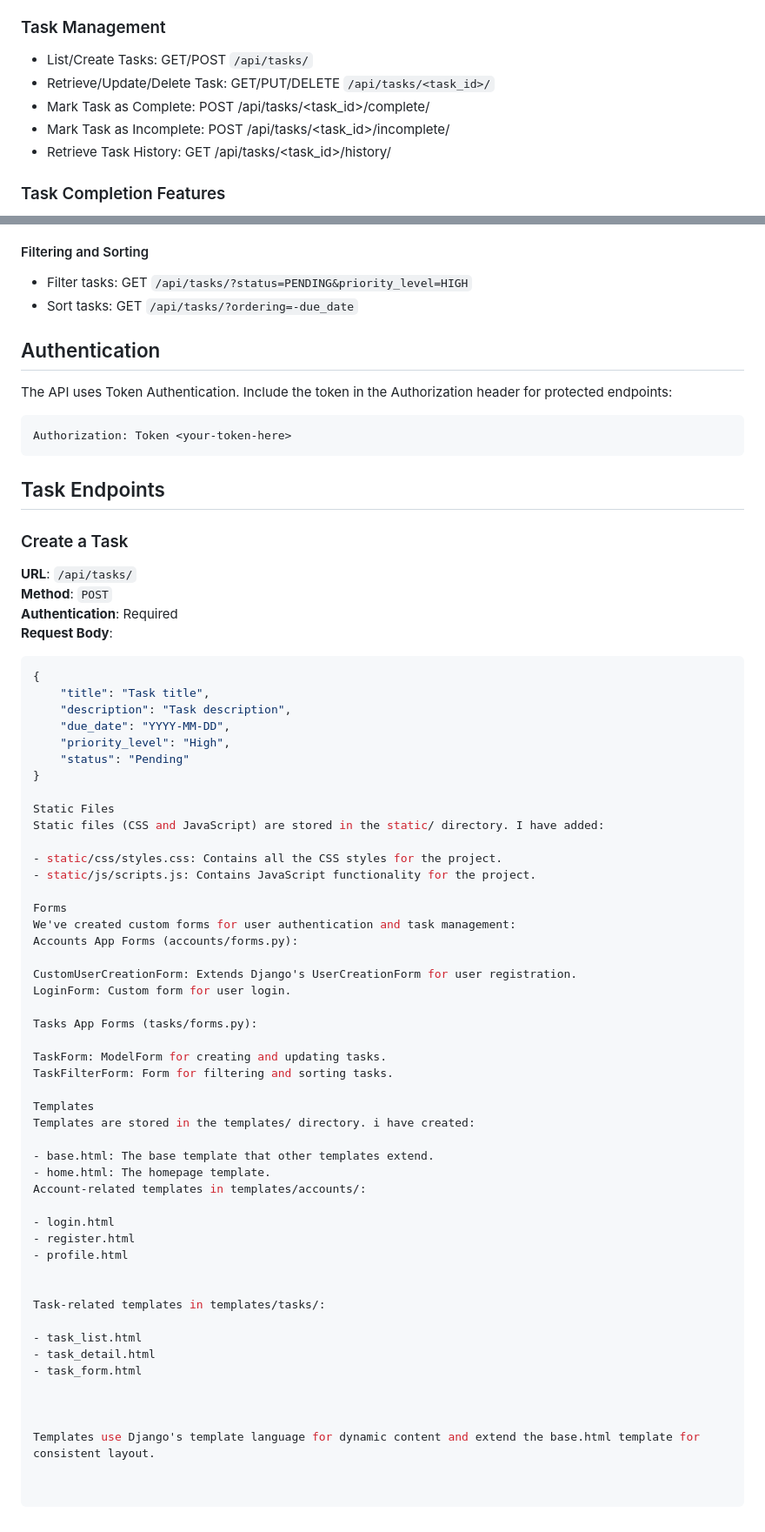
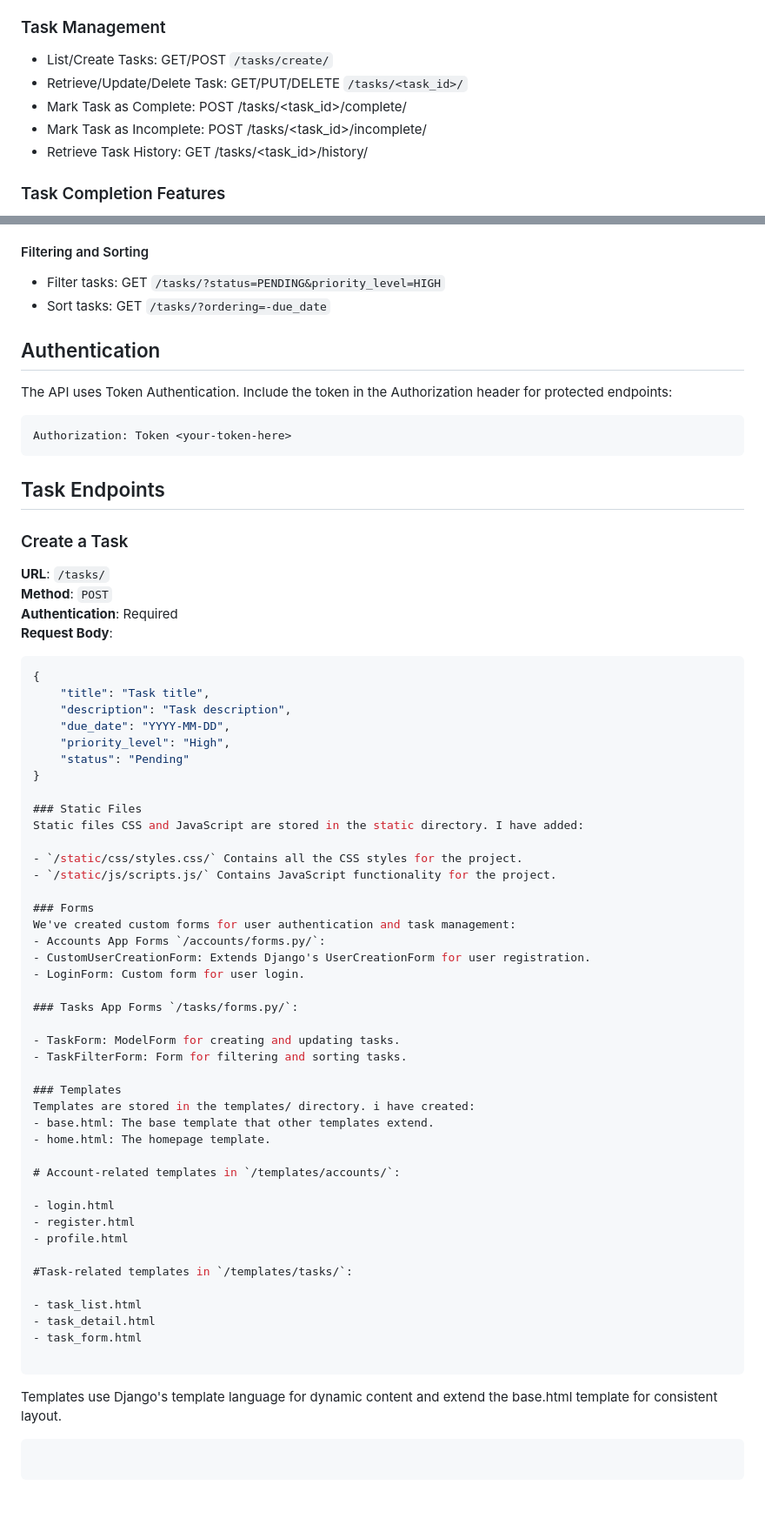
Before and after one commit to victoromolo/task_management_api, a Markdown page: README.md, 2 parts joined by grey strips. Shown at 87% size. Rendered like a GitHub page; blank space fills up the shorter version.

Commit message:
Updated README.md to include static file changes

````diff
--- a/README.md
+++ b/README.md
@@ -51,11 +51,11 @@ The Task model includes the following fields:
 - completed_at: DateTimeField (null=True, blank=True)
 
 ### Task Management
-- List/Create Tasks: GET/POST `/api/tasks/`
-- Retrieve/Update/Delete Task: GET/PUT/DELETE `/api/tasks/<task_id>/`
-- Mark Task as Complete: POST /api/tasks/<task_id>/complete/
-- Mark Task as Incomplete: POST /api/tasks/<task_id>/incomplete/
-- Retrieve Task History: GET /api/tasks/<task_id>/history/
+- List/Create Tasks: GET/POST `/tasks/create/`
+- Retrieve/Update/Delete Task: GET/PUT/DELETE `/tasks/<task_id>/`
+- Mark Task as Complete: POST /tasks/<task_id>/complete/
+- Mark Task as Incomplete: POST /tasks/<task_id>/incomplete/
+- Retrieve Task History: GET /tasks/<task_id>/history/
 
 ### Task Completion Features
 
@@ -71,8 +71,8 @@ The Task model includes the following fields:
 - The task history includes the action performed (COMPLETED or REOPENED) and the timestamp of the action.
 
 #### Filtering and Sorting
-- Filter tasks: GET `/api/tasks/?status=PENDING&priority_level=HIGH`
-- Sort tasks: GET `/api/tasks/?ordering=-due_date`
+- Filter tasks: GET `/tasks/?status=PENDING&priority_level=HIGH`
+- Sort tasks: GET `/tasks/?ordering=-due_date`
 
 ## Authentication
 
@@ -85,7 +85,7 @@ Authorization: Token <your-token-here>
 ## Task Endpoints
 
 ### Create a Task
-**URL**: `/api/tasks/`
+**URL**: `/tasks/`
 **Method**: `POST`
 **Authentication**: Required
 **Request Body**:
@@ -98,42 +98,40 @@ Authorization: Token <your-token-here>
     "status": "Pending"
 }
 
-Static Files
-Static files (CSS and JavaScript) are stored in the static/ directory. I have added:
+### Static Files
+Static files CSS and JavaScript are stored in the static directory. I have added:
 
-- static/css/styles.css: Contains all the CSS styles for the project.
-- static/js/scripts.js: Contains JavaScript functionality for the project.
+- `/static/css/styles.css/` Contains all the CSS styles for the project.
+- `/static/js/scripts.js/` Contains JavaScript functionality for the project.
 
-Forms
+### Forms
 We've created custom forms for user authentication and task management:
-Accounts App Forms (accounts/forms.py):
+- Accounts App Forms `/accounts/forms.py/`:
+- CustomUserCreationForm: Extends Django's UserCreationForm for user registration.
+- LoginForm: Custom form for user login.
 
-CustomUserCreationForm: Extends Django's UserCreationForm for user registration.
-LoginForm: Custom form for user login.
+### Tasks App Forms `/tasks/forms.py/`:
 
-Tasks App Forms (tasks/forms.py):
+- TaskForm: ModelForm for creating and updating tasks.
+- TaskFilterForm: Form for filtering and sorting tasks.
 
-TaskForm: ModelForm for creating and updating tasks.
-TaskFilterForm: Form for filtering and sorting tasks.
-
-Templates
+### Templates
 Templates are stored in the templates/ directory. i have created:
-
 - base.html: The base template that other templates extend.
 - home.html: The homepage template.
-Account-related templates in templates/accounts/:
+
+# Account-related templates in `/templates/accounts/`:
 
 - login.html
 - register.html
 - profile.html
 
-
-Task-related templates in templates/tasks/:
+#Task-related templates in `/templates/tasks/`:
 
 - task_list.html
 - task_detail.html
 - task_form.html
 
-
-
+```
 Templates use Django's template language for dynamic content and extend the base.html template for consistent layout.
+```
````
Also changed, not shown: other parts of README.md (+3 -3 lines).
